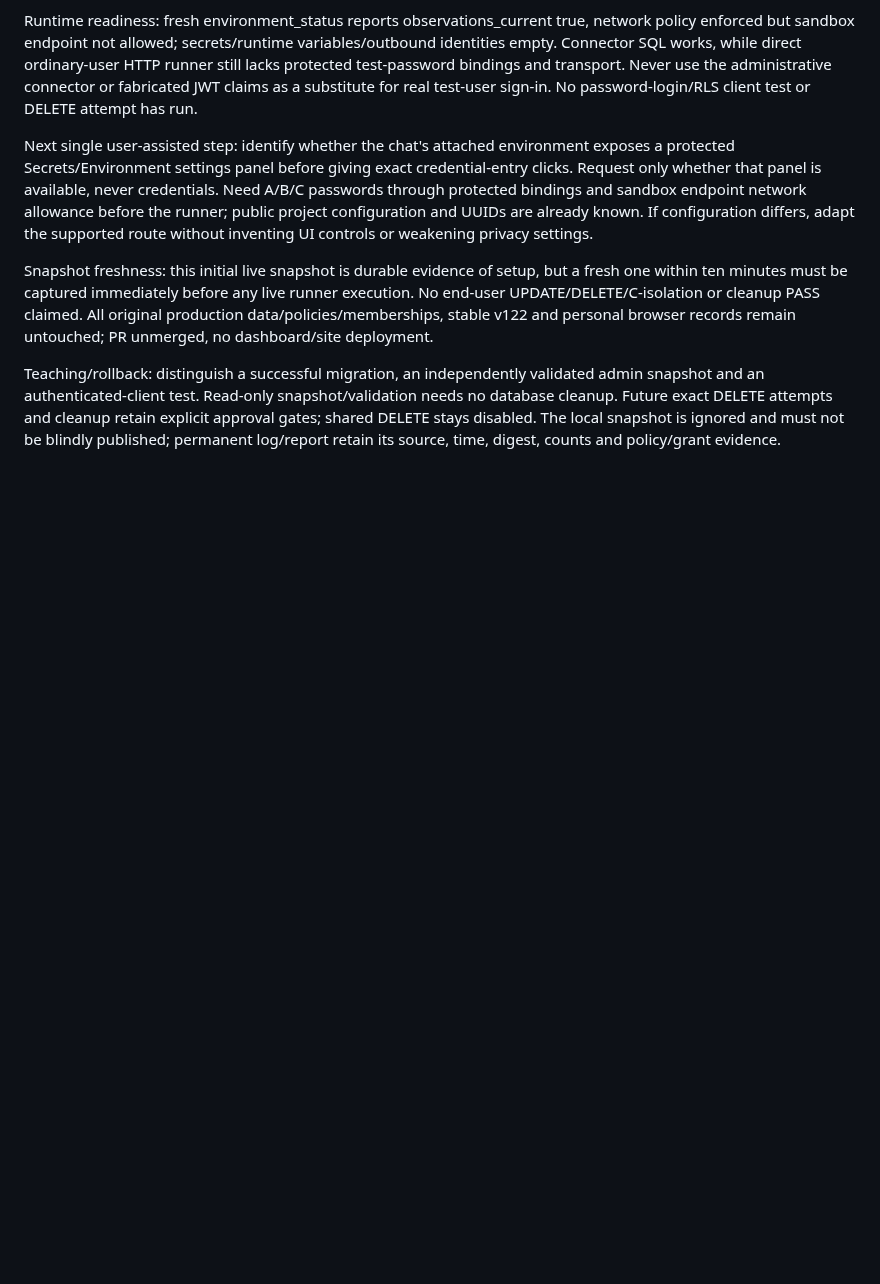
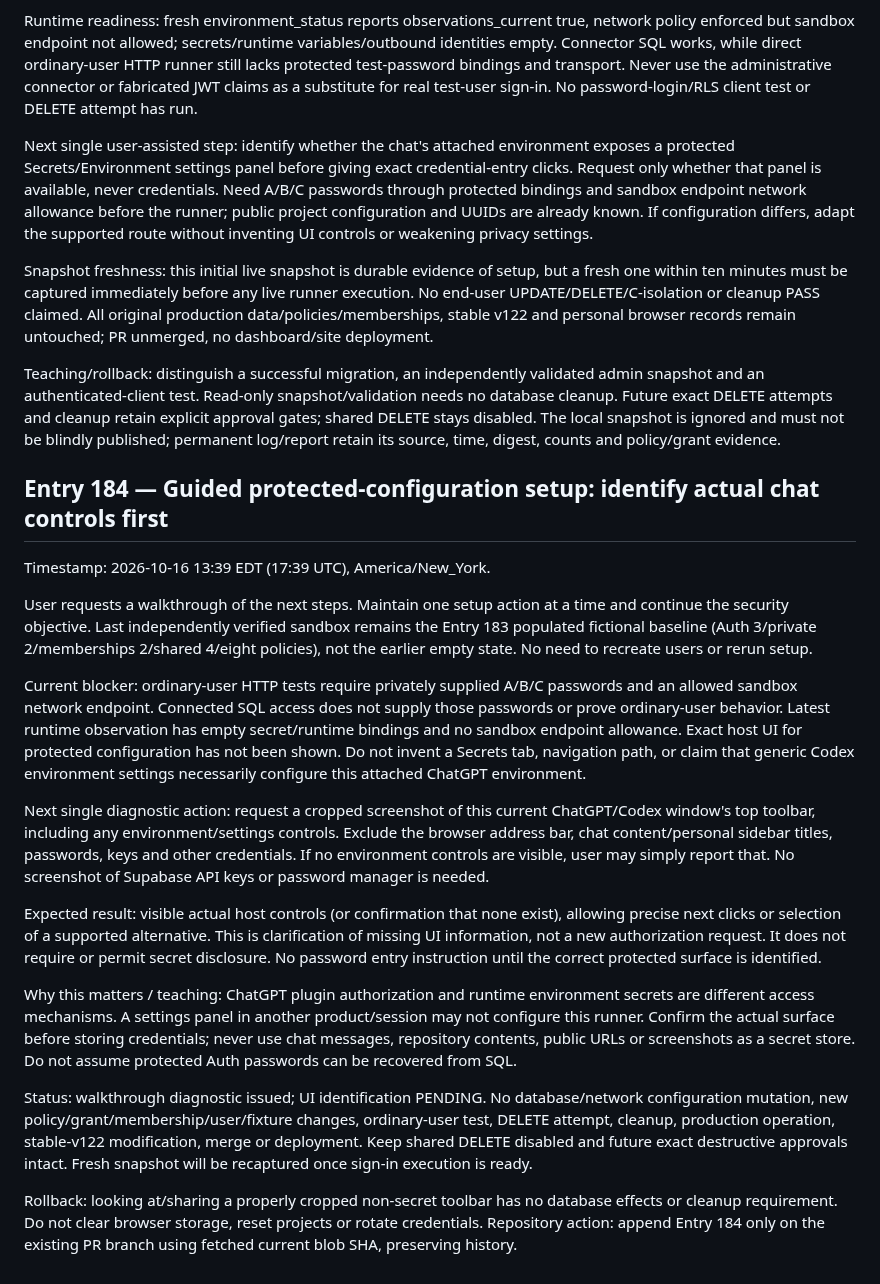
Before and after one commit to BurnsSquad/steven-os-mobile-test, a Markdown page: docs/DEVELOPMENT_LOG.md, the part around the change. Rendered like a GitHub page; blank space fills up the shorter version.

Commit message:
Record Entry 184: identify actual protected configuration UI for guided setup

```diff
--- a/docs/DEVELOPMENT_LOG.md
+++ b/docs/DEVELOPMENT_LOG.md
@@ -899,3 +899,22 @@ Next single user-assisted step: identify whether the chat's attached environment
 Snapshot freshness: this initial live snapshot is durable evidence of setup, but a fresh one within ten minutes must be captured immediately before any live runner execution. No end-user UPDATE/DELETE/C-isolation or cleanup PASS claimed. All original production data/policies/memberships, stable v122 and personal browser records remain untouched; PR unmerged, no dashboard/site deployment.
 
 Teaching/rollback: distinguish a successful migration, an independently validated admin snapshot and an authenticated-client test. Read-only snapshot/validation needs no database cleanup. Future exact DELETE attempts and cleanup retain explicit approval gates; shared DELETE stays disabled. The local snapshot is ignored and must not be blindly published; permanent log/report retain its source, time, digest, counts and policy/grant evidence.
+
+
+## Entry 184 — Guided protected-configuration setup: identify actual chat controls first
+
+Timestamp: 2026-10-16 13:39 EDT (17:39 UTC), America/New_York.
+
+User requests a walkthrough of the next steps. Maintain one setup action at a time and continue the security objective. Last independently verified sandbox remains the Entry 183 populated fictional baseline (Auth 3/private 2/memberships 2/shared 4/eight policies), not the earlier empty state. No need to recreate users or rerun setup.
+
+Current blocker: ordinary-user HTTP tests require privately supplied A/B/C passwords and an allowed sandbox network endpoint. Connected SQL access does not supply those passwords or prove ordinary-user behavior. Latest runtime observation has empty secret/runtime bindings and no sandbox endpoint allowance. Exact host UI for protected configuration has not been shown. Do not invent a Secrets tab, navigation path, or claim that generic Codex environment settings necessarily configure this attached ChatGPT environment.
+
+Next single diagnostic action: request a cropped screenshot of this current ChatGPT/Codex window's top toolbar, including any environment/settings controls. Exclude the browser address bar, chat content/personal sidebar titles, passwords, keys and other credentials. If no environment controls are visible, user may simply report that. No screenshot of Supabase API keys or password manager is needed.
+
+Expected result: visible actual host controls (or confirmation that none exist), allowing precise next clicks or selection of a supported alternative. This is clarification of missing UI information, not a new authorization request. It does not require or permit secret disclosure. No password entry instruction until the correct protected surface is identified.
+
+Why this matters / teaching: ChatGPT plugin authorization and runtime environment secrets are different access mechanisms. A settings panel in another product/session may not configure this runner. Confirm the actual surface before storing credentials; never use chat messages, repository contents, public URLs or screenshots as a secret store. Do not assume protected Auth passwords can be recovered from SQL.
+
+Status: walkthrough diagnostic issued; UI identification PENDING. No database/network configuration mutation, new policy/grant/membership/user/fixture changes, ordinary-user test, DELETE attempt, cleanup, production operation, stable-v122 modification, merge or deployment. Keep shared DELETE disabled and future exact destructive approvals intact. Fresh snapshot will be recaptured once sign-in execution is ready.
+
+Rollback: looking at/sharing a properly cropped non-secret toolbar has no database effects or cleanup requirement. Do not clear browser storage, reset projects or rotate credentials. Repository action: append Entry 184 only on the existing PR branch using fetched current blob SHA, preserving history.
```
